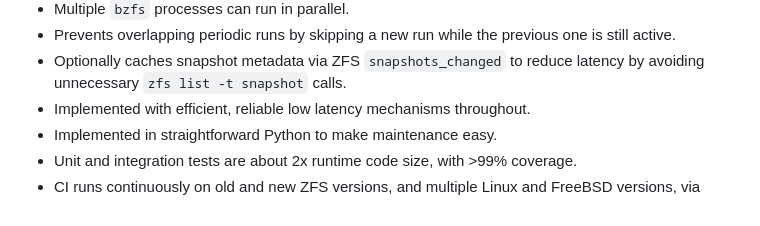
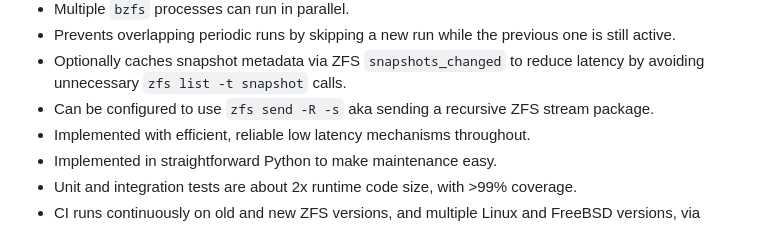
Before and after one commit to whoschek/bzfs, a Markdown page: README.md, the part around the change. Drawn GitHub-style.

```diff
--- a/README.md
+++ b/README.md
@@ -418,6 +418,7 @@ pre-commit run --all-files                                       # Manually run
 * Prevents overlapping periodic runs by skipping a new run while the previous one is still active.
 * Optionally caches snapshot metadata via ZFS `snapshots_changed` to reduce latency by avoiding unnecessary
   `zfs list -t snapshot` calls.
+* Can be configured to use `zfs send -R -s` aka sending a recursive ZFS stream package.
 * Implemented with efficient, reliable low latency mechanisms throughout.
 * Implemented in straightforward Python to make maintenance easy.
 * Unit and integration tests are about 2x runtime code size, with >99% coverage.
```
Also changed, not shown: CHANGELOG.md (+4 -1 lines).
